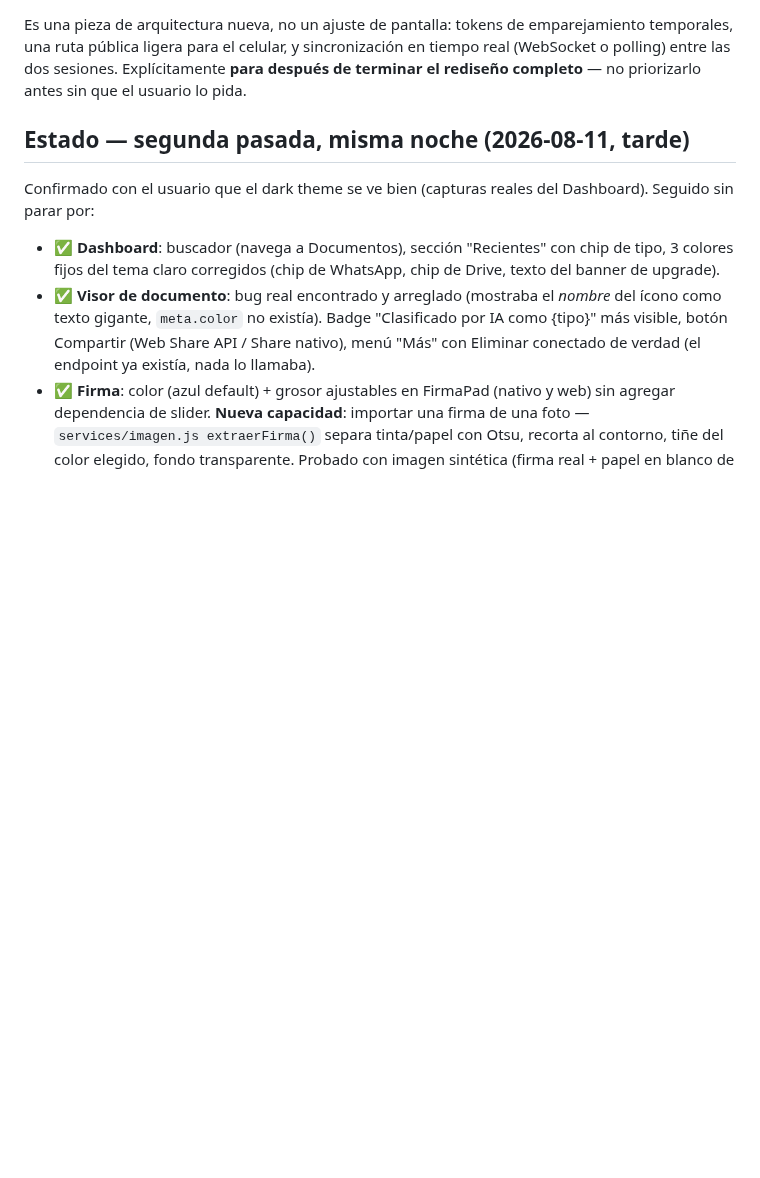
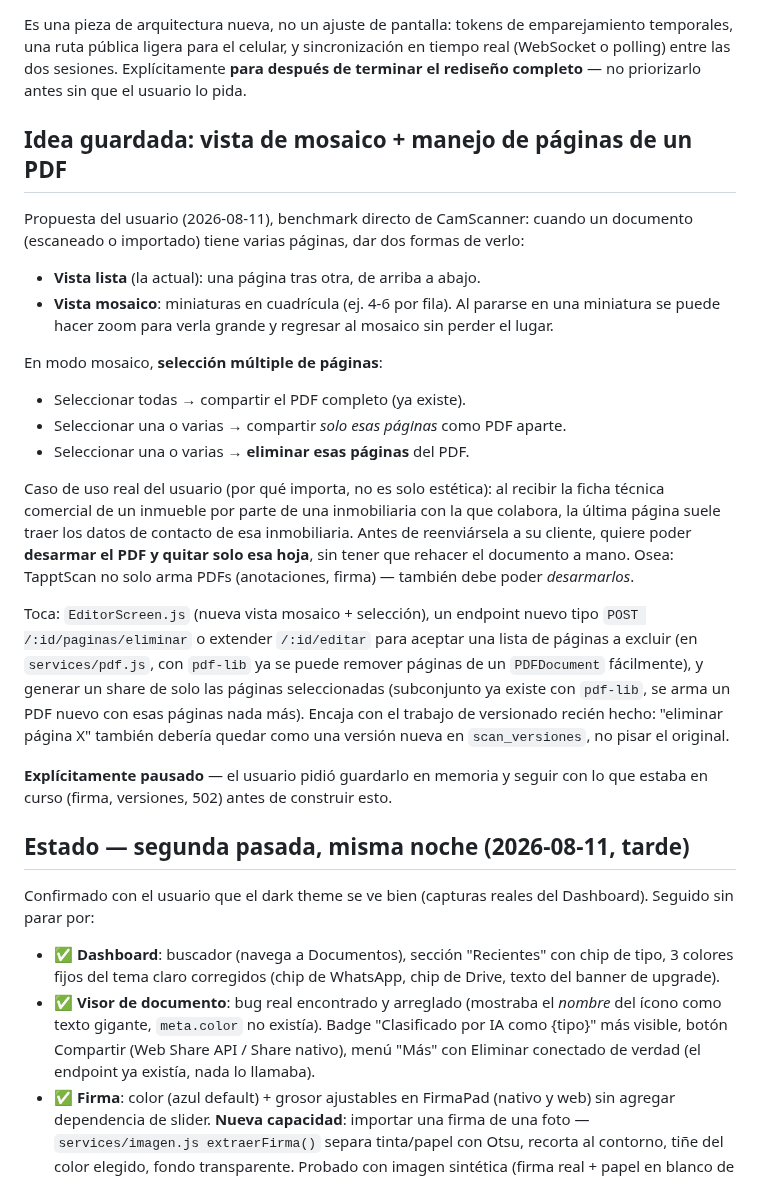
Before and after one commit to alejandrosoriaa-tappt/Tappt-Scan, a Markdown page: docs/DIRECCION-DISENO.md, the part around the change. Drawn GitHub-style; blank space fills up the shorter version.

Commit message:
docs: guarda la idea de vista mosaico y manejo de páginas de un PDF (desarmar documentos armados)

```diff
--- a/docs/DIRECCION-DISENO.md
+++ b/docs/DIRECCION-DISENO.md
@@ -363,6 +363,45 @@ sincronización en tiempo real (WebSocket o polling) entre las dos
 sesiones. Explícitamente **para después de terminar el rediseño
 completo** — no priorizarlo antes sin que el usuario lo pida.
 
+## Idea guardada: vista de mosaico + manejo de páginas de un PDF
+
+Propuesta del usuario (2026-08-11), benchmark directo de CamScanner:
+cuando un documento (escaneado o importado) tiene varias páginas, dar
+dos formas de verlo:
+
+- **Vista lista** (la actual): una página tras otra, de arriba a abajo.
+- **Vista mosaico**: miniaturas en cuadrícula (ej. 4-6 por fila). Al
+  pararse en una miniatura se puede hacer zoom para verla grande y
+  regresar al mosaico sin perder el lugar.
+
+En modo mosaico, **selección múltiple de páginas**:
+- Seleccionar todas → compartir el PDF completo (ya existe).
+- Seleccionar una o varias → compartir *solo esas páginas* como PDF
+  aparte.
+- Seleccionar una o varias → **eliminar esas páginas** del PDF.
+
+Caso de uso real del usuario (por qué importa, no es solo estética): al
+recibir la ficha técnica comercial de un inmueble por parte de una
+inmobiliaria con la que colabora, la última página suele traer los
+datos de contacto de esa inmobiliaria. Antes de reenviársela a su
+cliente, quiere poder **desarmar el PDF y quitar solo esa hoja**, sin
+tener que rehacer el documento a mano. Osea: TapptScan no solo arma
+PDFs (anotaciones, firma) — también debe poder *desarmarlos*.
+
+Toca: `EditorScreen.js` (nueva vista mosaico + selección), un endpoint
+nuevo tipo `POST /:id/paginas/eliminar` o extender `/:id/editar` para
+aceptar una lista de páginas a excluir (en `services/pdf.js`, con
+`pdf-lib` ya se puede remover páginas de un `PDFDocument` fácilmente),
+y generar un share de solo las páginas seleccionadas (subconjunto ya
+existe con `pdf-lib`, se arma un PDF nuevo con esas páginas nada más).
+Encaja con el trabajo de versionado recién hecho: "eliminar página X"
+también debería quedar como una versión nueva en `scan_versiones`, no
+pisar el original.
+
+**Explícitamente pausado** — el usuario pidió guardarlo en memoria y
+seguir con lo que estaba en curso (firma, versiones, 502) antes de
+construir esto.
+
 ## Estado — segunda pasada, misma noche (2026-08-11, tarde)
 
 Confirmado con el usuario que el dark theme se ve bien (capturas reales
```
